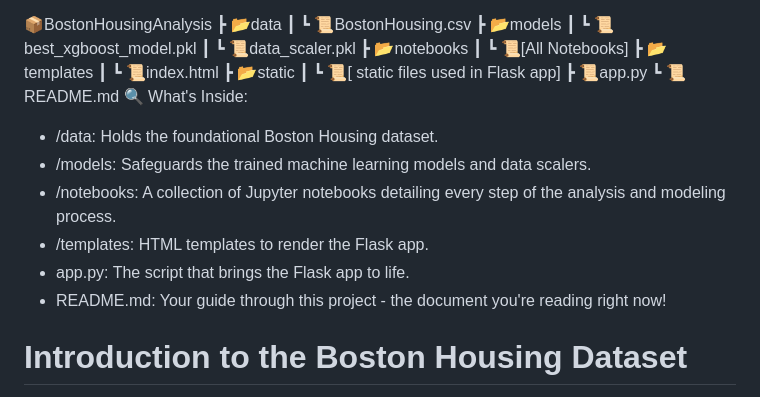
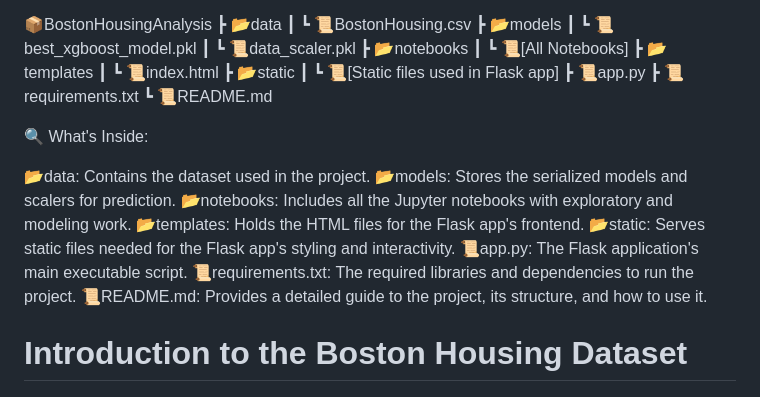
Before and after one commit to MilosPopov007/BostonHousingAnalysis, a Markdown page: README.md, the part around the change. Drawn GitHub-style.

```diff
--- a/README.md
+++ b/README.md
@@ -21,17 +21,22 @@ This project unleashes the power of various machine learning models to predict h
  ┣ 📂templates
  ┃ ┗ 📜index.html
  ┣ 📂static
- ┃ ┗ 📜[ static files used in Flask app]
+ ┃ ┗ 📜[Static files used in Flask app]
  ┣ 📜app.py
+ ┣ 📜requirements.txt
  ┗ 📜README.md
+
 🔍 What's Inside:
 
-* /data: Holds the foundational Boston Housing dataset.
-* /models: Safeguards the trained machine learning models and data scalers.
-* /notebooks: A collection of Jupyter notebooks detailing every step of the analysis and modeling process.
-* /templates: HTML templates to render the Flask app.
-* app.py: The script that brings the Flask app to life.
-* README.md: Your guide through this project - the document you're reading right now!
+📂data: Contains the dataset used in the project.
+📂models: Stores the serialized models and scalers for prediction.
+📂notebooks: Includes all the Jupyter notebooks with exploratory and modeling work.
+📂templates: Holds the HTML files for the Flask app's frontend.
+📂static: Serves static files needed for the Flask app's styling and interactivity.
+📜app.py: The Flask application's main executable script.
+📜requirements.txt: The required libraries and dependencies to run the project.
+📜README.md: Provides a detailed guide to the project, its structure, and how to use it.
+
 
 # Introduction to the Boston Housing Dataset
 The Boston Housing dataset, a cornerstone in the machine learning community, serves as a playground for aspiring data scientists and seasoned professionals alike to develop, experiment, and validate predictive models. Originating from the U.S. Census Service, the dataset has been widely utilized in numerous studies and competitions, offering a rich and compact source of information for predictive analytics.
```
